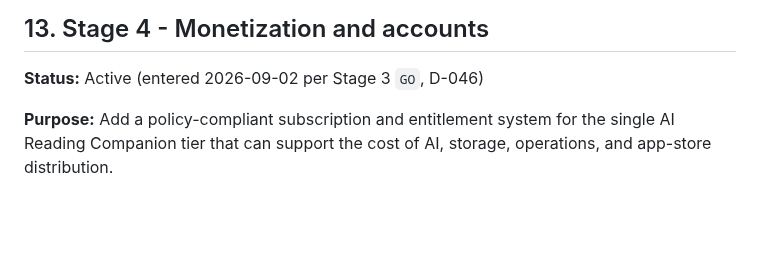
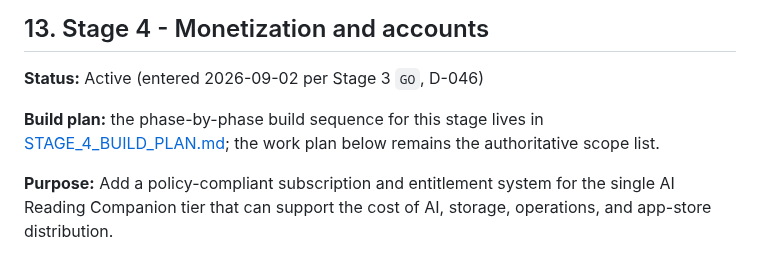
Before and after one commit to aizquier97-hub/Project-Bookmarkt, a Markdown page: docs/PRODUCT_ROADMAP.md, the part around the change. GitHub-like rendering; blank space fills up the shorter version.

Commit message:
Add Stage 4 build plan (phases 0-4)
Co-authored-by: Copilot App <223556219+Copilot@users.noreply.github.com>

```diff
--- a/docs/PRODUCT_ROADMAP.md
+++ b/docs/PRODUCT_ROADMAP.md
@@ -937,6 +937,10 @@ companion included.
 
 **Status:** Active (entered 2026-09-02 per Stage 3 `GO`, D-046)
 
+**Build plan:** the phase-by-phase build sequence for this stage lives in
+[STAGE_4_BUILD_PLAN.md](STAGE_4_BUILD_PLAN.md); the work plan below remains
+the authoritative scope list.
+
 **Purpose:** Add a policy-compliant subscription and entitlement system for the
 single AI Reading Companion tier that can support the cost of AI, storage,
 operations, and app-store distribution.
```
Also changed, not shown: docs/STAGE_4_BUILD_PLAN.md (added, +127 -0 lines).
